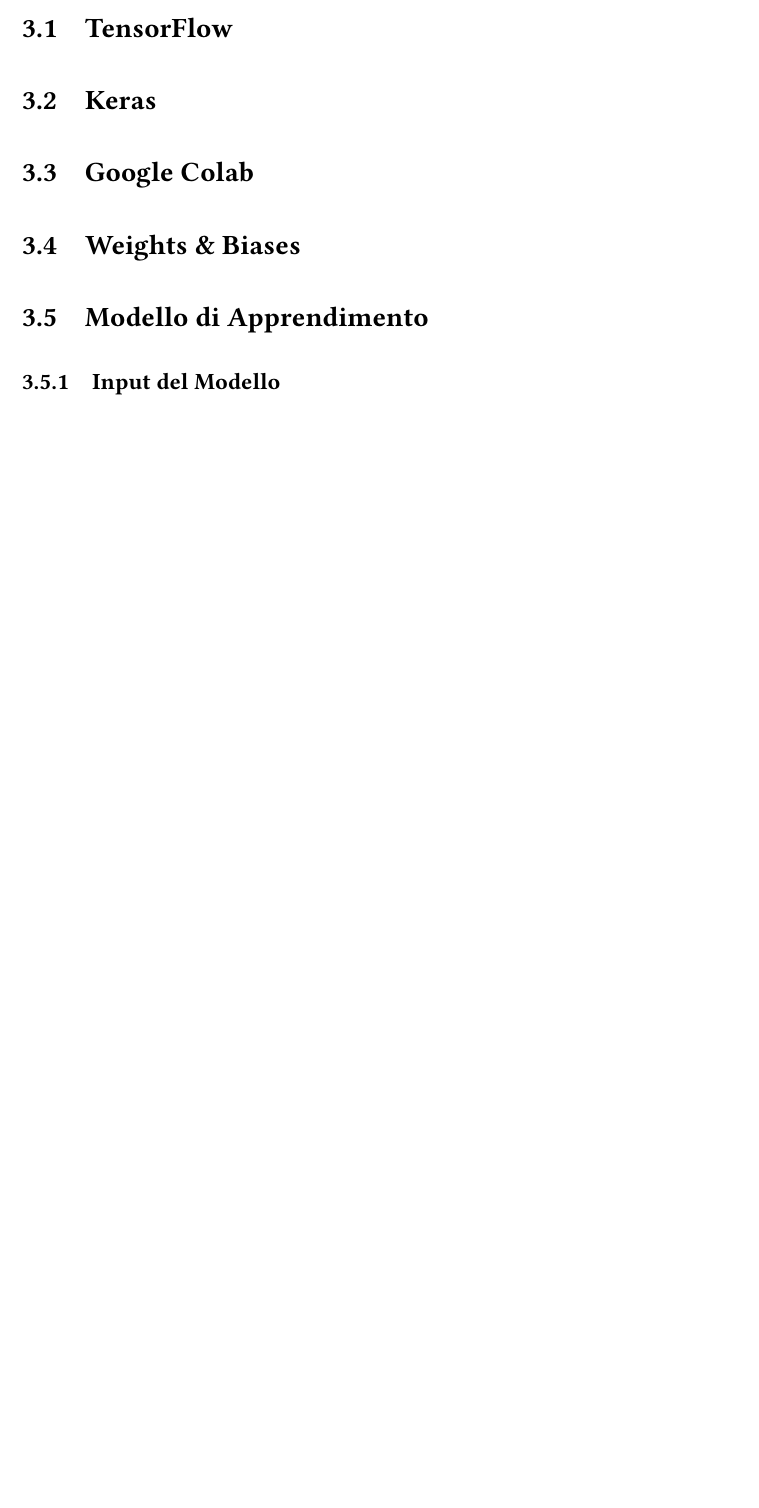
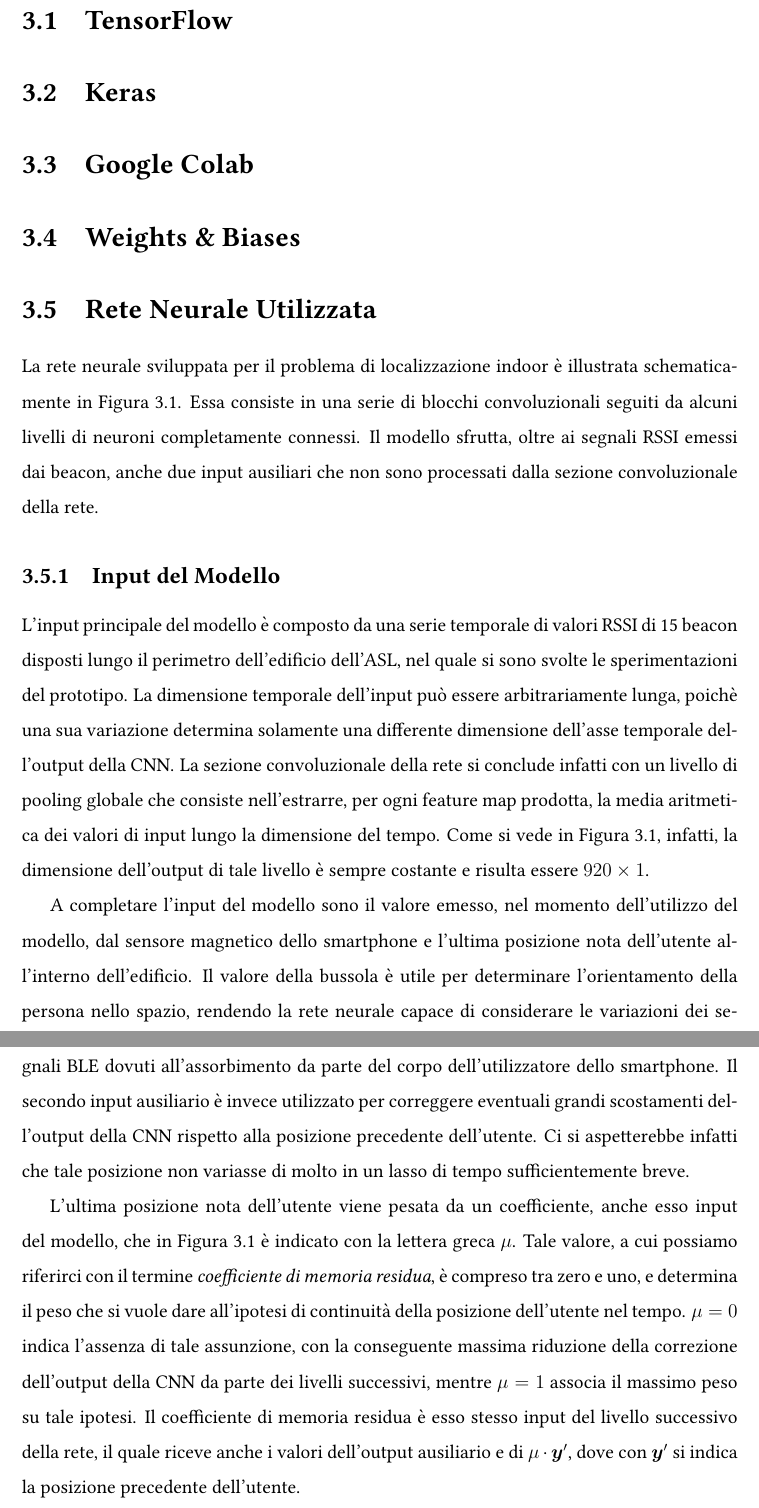
Before and after one commit to crybot/indoor-localization-deep-learning, a LaTeX document (main.tex, which reads latex/chapter3.tex): part of page 21 of 24 before the commit and two parts of pages 21 and 22 of 26 after it, the two joined at a grey line, cut so that both start at the same text, the shorter picture padded with empty space. The pictures show the PDF file main.pdf that the author committed with the source.

Commit message:
Add chapter3 tex file and NN description draft;
- Make correction to the architecture illustration;
- Update makefile to compile a singlepage image of the architecture;

```diff
--- /dev/null
+++ b/latex/chapter3.tex
@@ -0,0 +10,2 @@
+  \label{fig:crynet}%
+\end{figure}
@@ -0,0 +24,44 @@
+\section{Rete Neurale Utilizzata}
+La rete neurale sviluppata per il problema di localizzazione indoor è
+illustrata schematicamente in Figura~\ref{fig:crynet}. Essa consiste in una
+serie di blocchi convoluzionali seguiti da alcuni livelli di neuroni
+completamente connessi. Il modello sfrutta, oltre ai segnali RSSI emessi dai
+beacon, anche due input ausiliari che non sono processati dalla sezione
+convoluzionale della rete.
+\subsection{Input del Modello}
+L'input principale del modello è composto da una serie temporale di valori RSSI
+di 15 beacon disposti lungo il perimetro dell'edificio dell'ASL, nel quale si
+sono svolte le sperimentazioni del prototipo. La dimensione temporale
+dell'input può essere arbitrariamente lunga, poichè una sua variazione
+determina solamente una differente dimensione dell'asse temporale dell'output
+della CNN\@. La sezione convoluzionale della rete si conclude infatti con un
+livello di pooling globale che consiste nell'estrarre, per ogni feature map
+prodotta, la media aritmetica dei valori di input lungo la dimensione del
+tempo. Come si vede in Figura~\ref{fig:crynet}, infatti, la dimensione
+dell'output di tale livello è sempre costante e risulta essere $920\times1$.
+
+A completare l'input del modello sono il valore emesso, nel momento
+dell'utilizzo del modello, dal sensore magnetico dello smartphone e
+l'ultima posizione nota dell'utente all'interno dell'edificio. Il valore della
+bussola è utile per determinare l'orientamento della persona nello spazio,
+rendendo la rete neurale capace di considerare le variazioni dei segnali BLE
+dovuti all'assorbimento da parte del corpo dell'utilizzatore dello smartphone.
+Il secondo input ausiliario è invece utilizzato per correggere eventuali grandi
+scostamenti dell'output della CNN rispetto alla posizione precedente
+dell'utente. Ci si aspetterebbe infatti che tale posizione non variasse di
+molto in un lasso di tempo sufficientemente breve.
+
+L'ultima posizione nota dell'utente viene pesata da un coefficiente, anche esso
+input del modello, che in Figura~\ref{fig:crynet} è indicato con la lettera
+greca \(\mu\). Tale valore, a cui possiamo riferirci con il termine
+\emph{coefficiente di memoria residua}, è compreso tra zero e uno, e determina
+il peso che si vuole dare all'ipotesi di continuità della posizione dell'utente
+nel tempo.  \(\mu = 0\) indica l'assenza di tale assunzione, con la conseguente
+massima riduzione della correzione dell'output della CNN da parte dei livelli
+successivi, mentre \(\mu = 1 \) associa il massimo peso su tale ipotesi. Il
+coefficiente di memoria residua è esso stesso input del livello successivo
+della rete, il quale riceve anche i valori dell'output ausiliario e di \( \mu
+  \cdot \bm y'\), dove con \(\bm y'\) si indica la posizione precedente dell'utente.
+\subsection{Blocco Convoluzionale}
+\subsection{Uso della Bussola e Output Ausiliario}
+\subsection{Coefficiente di Memoria Residua e Input Ausiliario}
--- a/main.tex
+++ b/main.tex
@@ -151 +133,0 @@
-\section{Modello di Apprendimento}
```
Also changed, not shown: img/architettura-sp.tex (added, +35 -0 lines), img/architettura.tex (+12 -27 lines), img/pooling.tex (+0 -1 lines), Makefile, README.md, img/Makefile, img/architettura-sp.pdf (added), img/architettura-sp.svg (added), img/architettura.pdf (deleted), img/architettura.svg (deleted), main.pdf, latex/chapter3.tex (37 more changed lines), main.tex (33 more changed lines).
